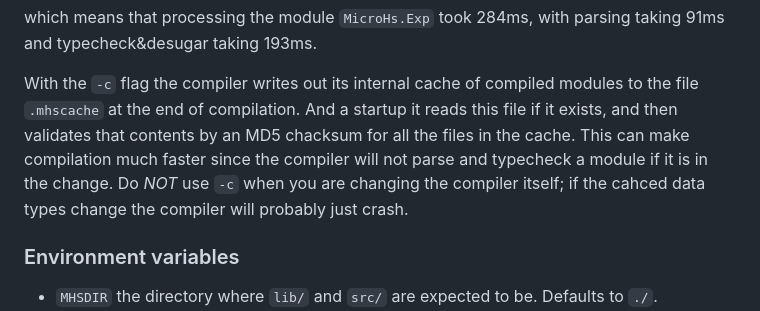
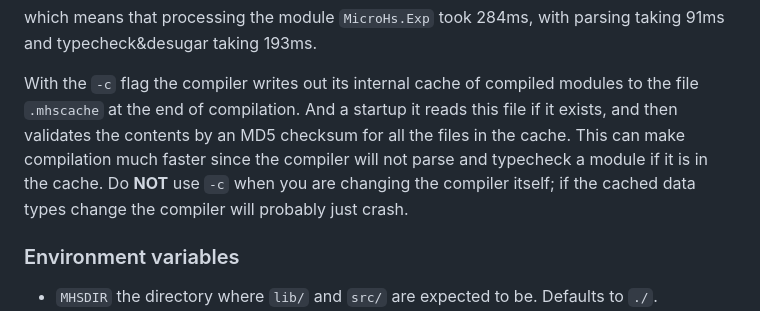
Before and after one commit to augustss/MicroHs, a Markdown page: README.md, the part around the change. GitHub-like rendering.

Commit message:
Fix spellos.

```diff
--- a/README.md
+++ b/README.md
@@ -127,11 +127,11 @@ which means that processing the module `MicroHs.Exp` took 284ms,
 with parsing taking 91ms and typecheck&desugar taking 193ms.
 
 With the `-c` flag the compiler writes out its internal cache of compiled modules to the file `.mhscache`
-at the end of compilation.  And a startup it reads this file if it exists, and then validates that contents
-by an MD5 chacksum for all the files in the cache.
+at the end of compilation.  And a startup it reads this file if it exists, and then validates the contents
+by an MD5 checksum for all the files in the cache.
 This can make compilation much faster since the compiler will not parse and typecheck a module if it is in
-the change.
-Do *NOT* use `-c` when you are changing the compiler itself; if the cahced data types change the compiler will probably just crash.
+the cache.
+Do **NOT** use `-c` when you are changing the compiler itself; if the cached data types change the compiler will probably just crash.
 
 
 ### Environment variables
```
